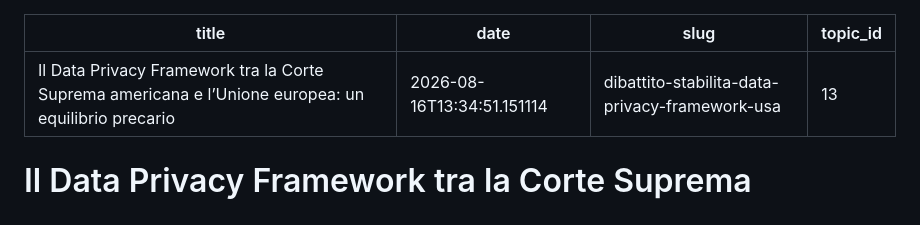
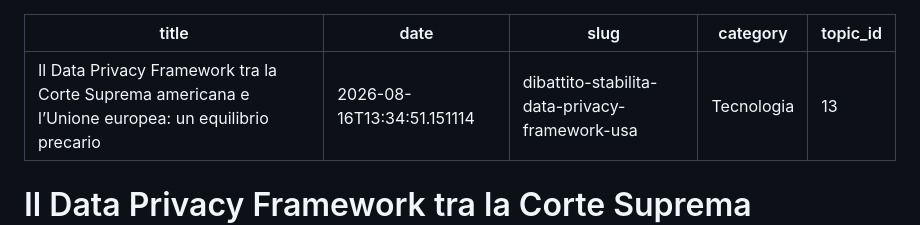
Before and after one commit to perinimvisual/Spillberg, a Markdown page: 2026/08/2026-08-16-dibattito-stabilita-data-privacy-framework-usa.md, the part around the change. Rendered like a GitHub page.

Commit message:
pubblicio: update 2026/08/2026-08-16-dibattito-stabilita-data-privacy-framework-usa.md

```diff
--- a/2026/08/2026-08-16-dibattito-stabilita-data-privacy-framework-usa.md
+++ b/2026/08/2026-08-16-dibattito-stabilita-data-privacy-framework-usa.md
@@ -2,6 +2,7 @@
 title: "Il Data Privacy Framework tra la Corte Suprema americana e l’Unione europea: un equilibrio precario"
 date: 2026-08-16T13:34:51.151114
 slug: dibattito-stabilita-data-privacy-framework-usa
+category: "Tecnologia"
 topic_id: 13
 ---
 
```
